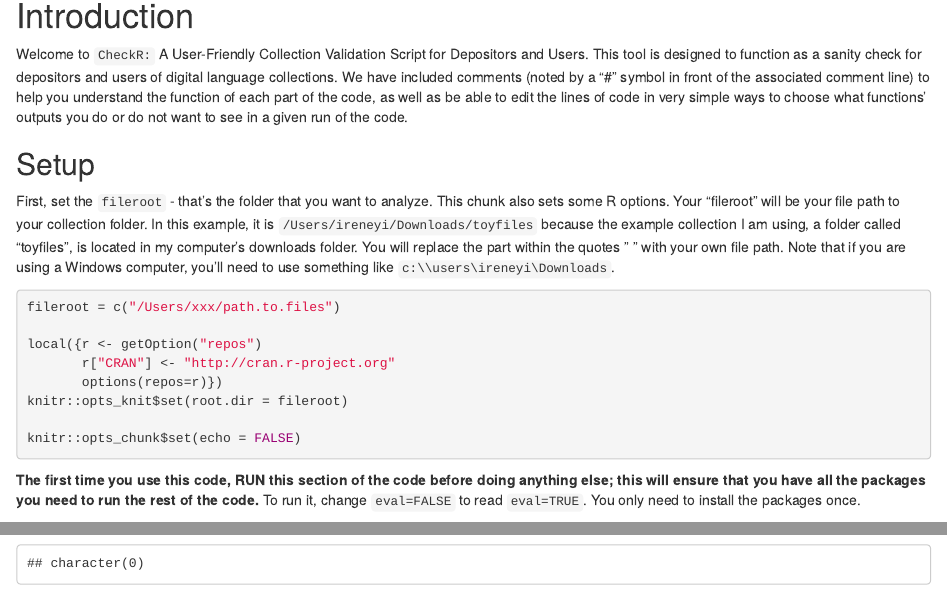
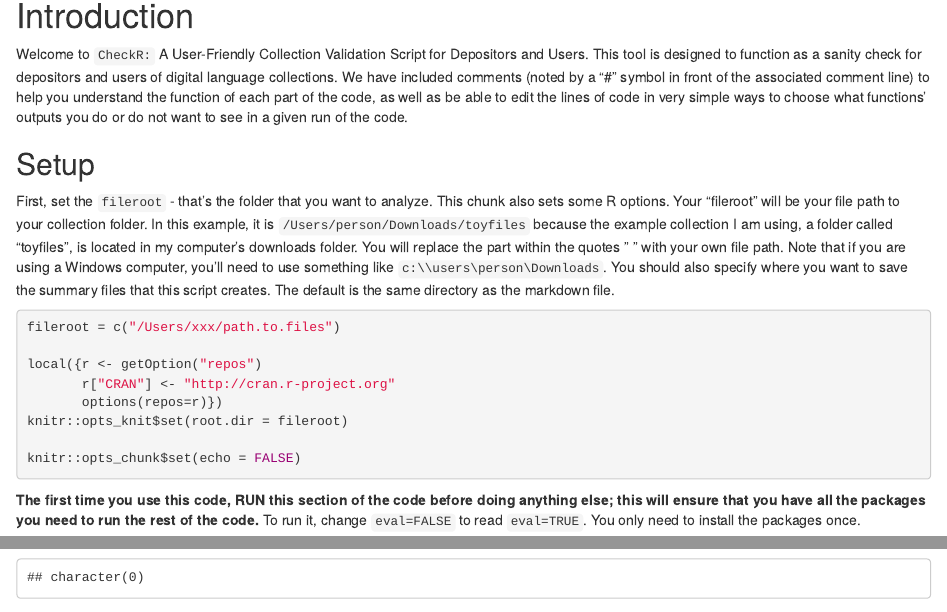
Before and after one commit to chirila/FileLingR, an R Markdown document (checkR.Rmd): the page in a window 1100 px wide, from 220 px down, and a second part further down, joined at a grey line. Rendered offline with R 4.5, knitr and Pandoc, with nearby package versions; drawn as R Markdown's standard HTML page in place of the format the file asks for; some code elsewhere in the file could not run offline; common packages that the code uses without loading them are loaded.

````diff
--- a/checkR.Rmd
+++ b/checkR.Rmd
@@ -11,7 +11,7 @@
 Welcome to `CheckR:` A User-Friendly Collection Validation Script for Depositors and Users. This tool is designed to function as a sanity check for depositors and users of digital language collections. We have included comments (noted by a "#" symbol in front of the associated comment line) to help you understand the function of each part of the code, as well as be able to edit the lines of code in very simple ways to choose what functions' outputs you do or do not want to see in a given run of the code.
 
 ## Setup
-First, set the `fileroot` - that's the folder that you want to analyze. This chunk also sets some R options.  Your "fileroot" will be your file path to your collection folder. In this example, it is `/Users/ireneyi/Downloads/toyfiles` because the example collection I am using, a folder called "toyfiles", is located in my computer's downloads folder. You will replace the part within the quotes " " with your own file path. Note that if you are using a Windows computer, you'll need to use something like `c:\\users\ireneyi\Downloads`.
+First, set the `fileroot` - that's the folder that you want to analyze. This chunk also sets some R options.  Your "fileroot" will be your file path to your collection folder. In this example, it is `/Users/person/Downloads/toyfiles` because the example collection I am using, a folder called "toyfiles", is located in my computer's downloads folder. You will replace the part within the quotes " " with your own file path. Note that if you are using a Windows computer, you'll need to use something like `c:\\users\person\Downloads`. You should also specify where you want to save the summary files that this script creates. The default is the same directory as the markdown file.
 
 
 ```{r setup}
````
Also changed, not shown: checkR.Rmd (2 more changed lines).
